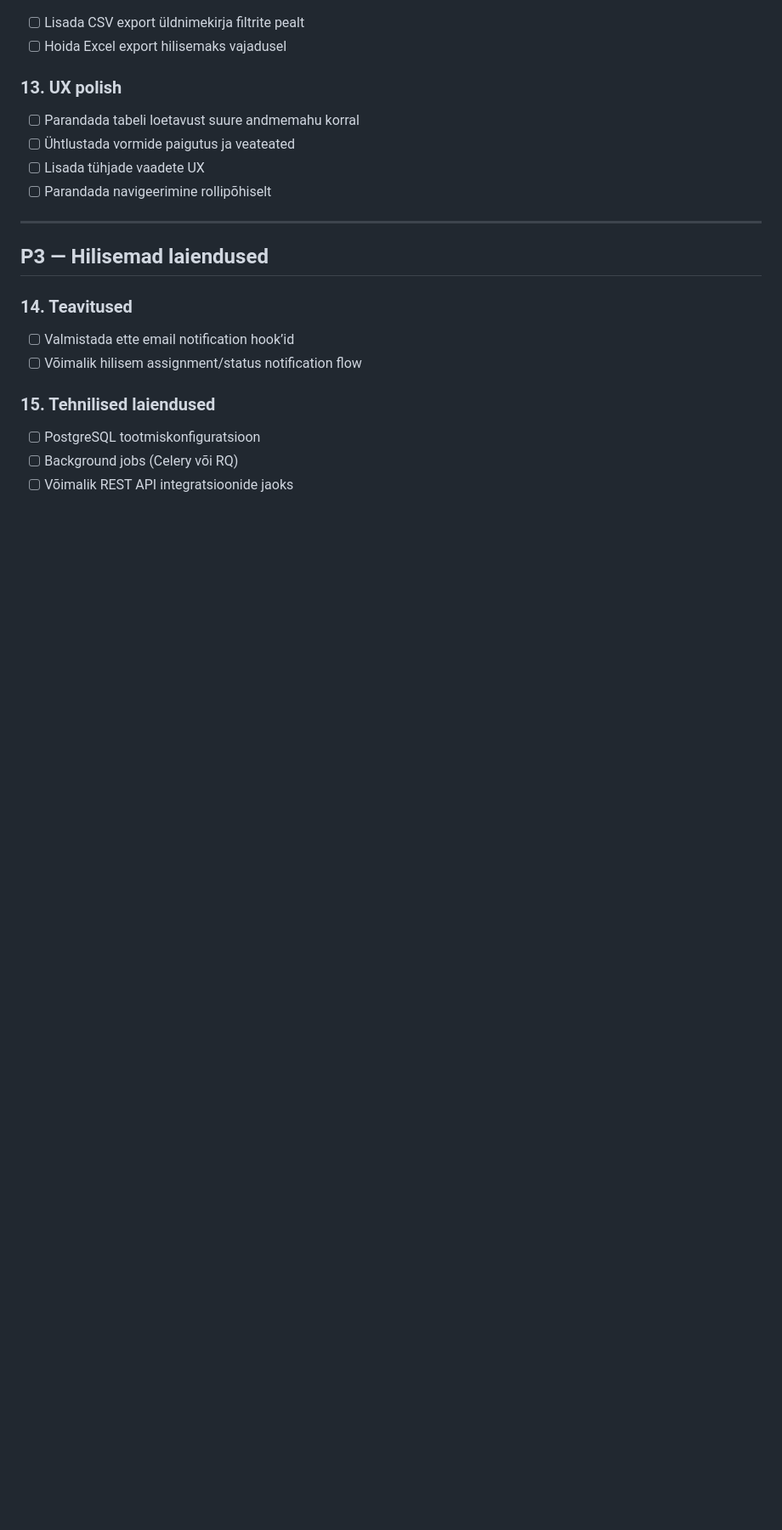
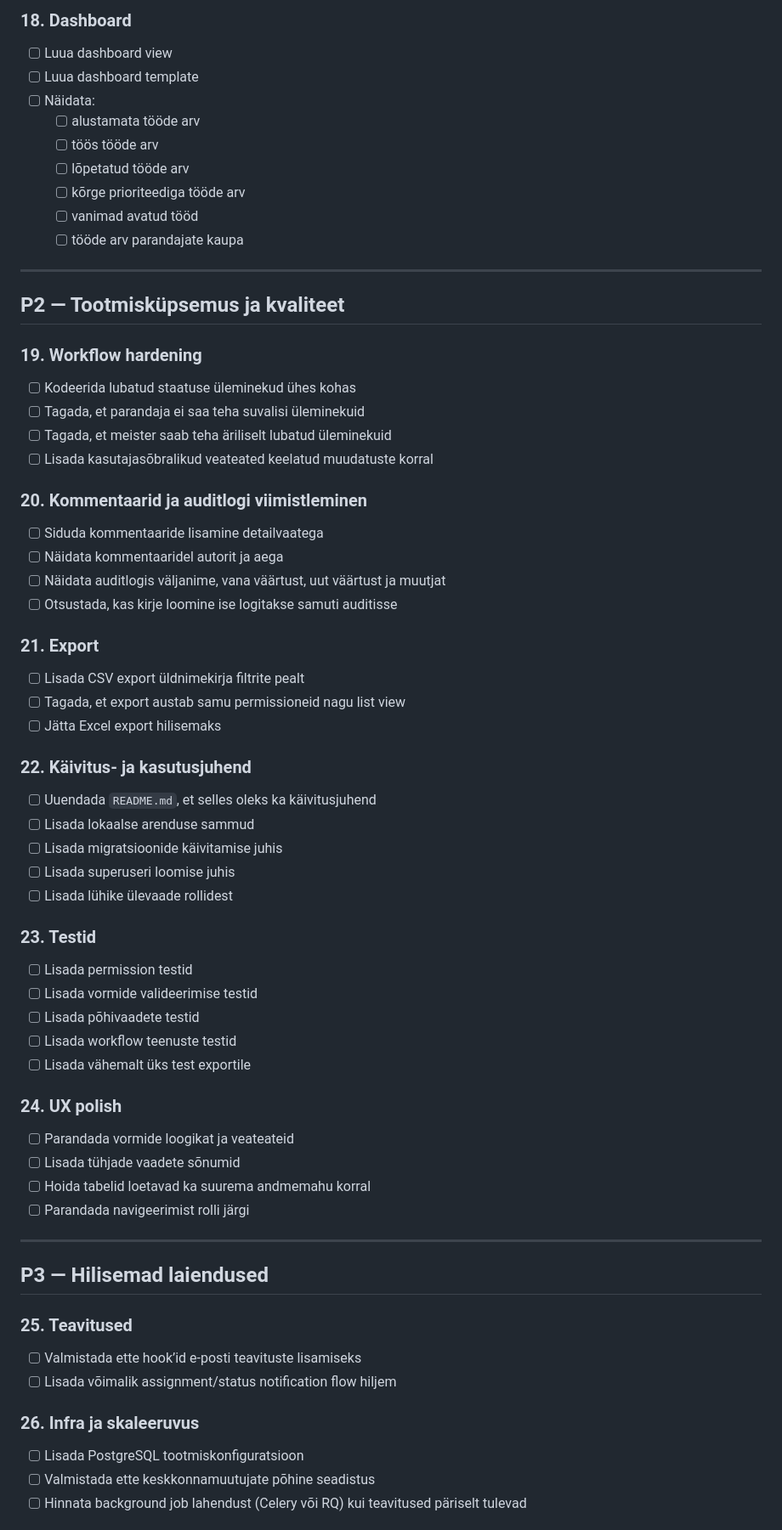
Before and after one commit to jarmo164/RepairPlan, a Markdown page: BACKLOG.md, the part around one of its changes. Shown at 85% size. Drawn GitHub-style; blank space fills up the shorter version.

```diff
--- a/BACKLOG.md
+++ b/BACKLOG.md
@@ -95,22 +190,65 @@ See backlog on tuletatud failidest `PROMPT.md`, `ARCHITECTURE.md` ja `IMPLEMENTA
+### 18. Dashboard
+- [ ] Luua dashboard view
+- [ ] Luua dashboard template
+- [ ] Näidata:
+  - [ ] alustamata tööde arv
+  - [ ] töös tööde arv
+  - [ ] lõpetatud tööde arv
+  - [ ] kõrge prioriteediga tööde arv
+  - [ ] vanimad avatud tööd
+  - [ ] tööde arv parandajate kaupa
+
+---
+
+## P2 — Tootmisküpsemus ja kvaliteet
+
+### 19. Workflow hardening
+- [ ] Kodeerida lubatud staatuse üleminekud ühes kohas
+- [ ] Tagada, et parandaja ei saa teha suvalisi üleminekuid
+- [ ] Tagada, et meister saab teha äriliselt lubatud üleminekuid
+- [ ] Lisada kasutajasõbralikud veateated keelatud muudatuste korral
+
+### 20. Kommentaarid ja auditlogi viimistleminen
+- [ ] Siduda kommentaaride lisamine detailvaatega
+- [ ] Näidata kommentaaridel autorit ja aega
+- [ ] Näidata auditlogis väljanime, vana väärtust, uut väärtust ja muutjat
+- [ ] Otsustada, kas kirje loomine ise logitakse samuti auditisse
+
+### 21. Export
 - [ ] Lisada CSV export üldnimekirja filtrite pealt
-- [ ] Hoida Excel export hilisemaks vajadusel
+- [ ] Tagada, et export austab samu permissioneid nagu list view
+- [ ] Jätta Excel export hilisemaks
 
-### 13. UX polish
-- [ ] Parandada tabeli loetavust suure andmemahu korral
-- [ ] Ühtlustada vormide paigutus ja veateated
-- [ ] Lisada tühjade vaadete UX
-- [ ] Parandada navigeerimine rollipõhiselt
+### 22. Käivitus- ja kasutusjuhend
+- [ ] Uuendada `README.md`, et selles oleks ka käivitusjuhend
+- [ ] Lisada lokaalse arenduse sammud
+- [ ] Lisada migratsioonide käivitamise juhis
+- [ ] Lisada superuseri loomise juhis
+- [ ] Lisada lühike ülevaade rollidest
+
+### 23. Testid
+- [ ] Lisada permission testid
+- [ ] Lisada vormide valideerimise testid
+- [ ] Lisada põhivaadete testid
+- [ ] Lisada workflow teenuste testid
+- [ ] Lisada vähemalt üks test exportile
+
+### 24. UX polish
+- [ ] Parandada vormide loogikat ja veateateid
+- [ ] Lisada tühjade vaadete sõnumid
+- [ ] Hoida tabelid loetavad ka suurema andmemahu korral
+- [ ] Parandada navigeerimist rolli järgi
 
 ---
 
 ## P3 — Hilisemad laiendused
 
-### 14. Teavitused
-- [ ] Valmistada ette email notification hook’id
-- [ ] Võimalik hilisem assignment/status notification flow
+### 25. Teavitused
+- [ ] Valmistada ette hook’id e-posti teavituste lisamiseks
+- [ ] Lisada võimalik assignment/status notification flow hiljem
 
-### 15. Tehnilised laiendused
-- [ ] PostgreSQL tootmiskonfiguratsioon
-- [ ] Background jobs (Celery või RQ)
-- [ ] Võimalik REST API integratsioonide jaoks
+### 26. Infra ja skaleeruvus
+- [ ] Lisada PostgreSQL tootmiskonfiguratsioon
+- [ ] Valmistada ette keskkonnamuutujate põhine seadistus
+- [ ] Hinnata background job lahendust (Celery või RQ) kui teavitused päriselt tulevad
 
```
Also changed, not shown: other parts of BACKLOG.md (+188 -89 lines).
